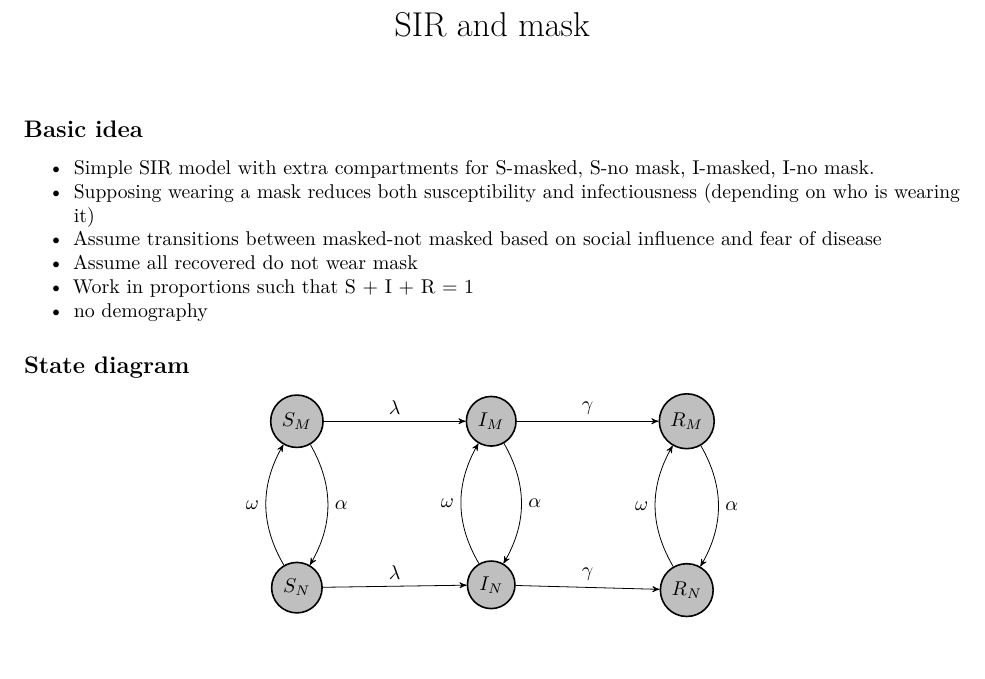
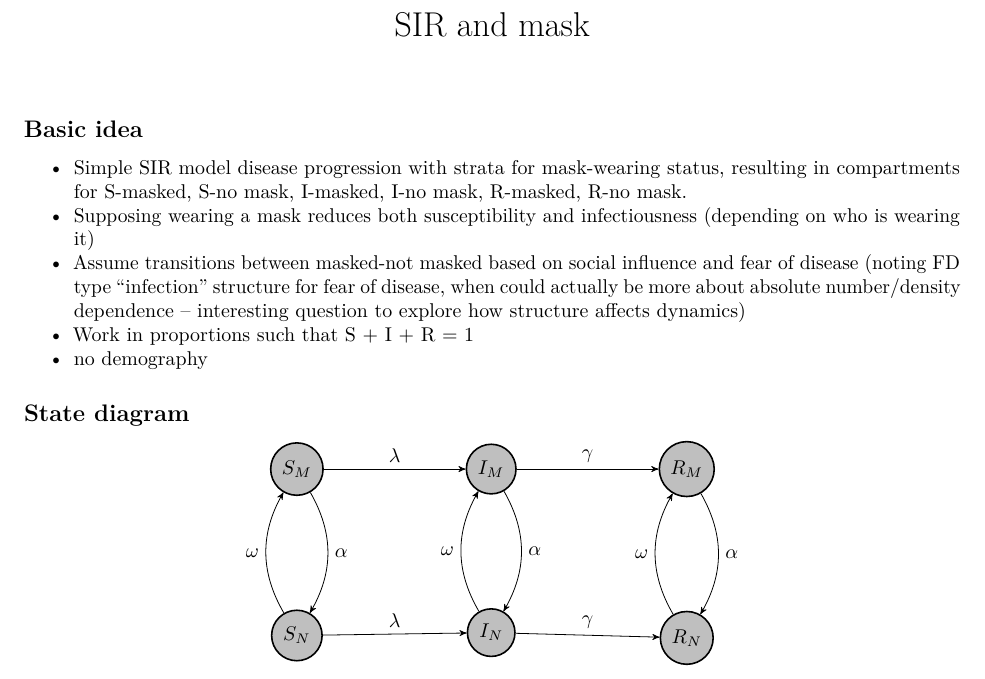
Before and after one commit to Matthew-Ryan1995/BaD_transmission_modelling, an R Markdown document (documentation/sir_mask_explain.Rmd): part of page 1 of 2, cut so that both start at the same text, the shorter picture padded with empty space. Rendered offline with R 4.5, knitr and Pandoc, then LaTeX, with nearby package versions.

Commit message:
noting structure now full strata and additional assumption

```diff
--- a/documentation/sir_mask_explain.Rmd
+++ b/documentation/sir_mask_explain.Rmd
@@ -13,10 +13,9 @@ pacman::p_load(tidyverse)
 
 ## Basic idea
 
-- Simple SIR model with extra compartments for S-masked, S-no mask, I-masked, I-no mask.
+- Simple SIR model disease progression with strata for mask-wearing status, resulting in compartments for S-masked, S-no mask, I-masked, I-no mask, R-masked, R-no mask.
 - Supposing wearing a mask reduces both susceptibility and infectiousness (depending on who is wearing it)
-- Assume transitions between masked-not masked based on social influence and fear of disease
-- Assume all recovered do not wear mask
+- Assume transitions between masked-not masked based on social influence and fear of disease (noting FD type "infection" structure for fear of disease, when could actually be more about absolute number/density dependence -- interesting question to explore how structure affects dynamics)
 - Work in proportions such that S + I + R = 1
 - no demography
 
```
